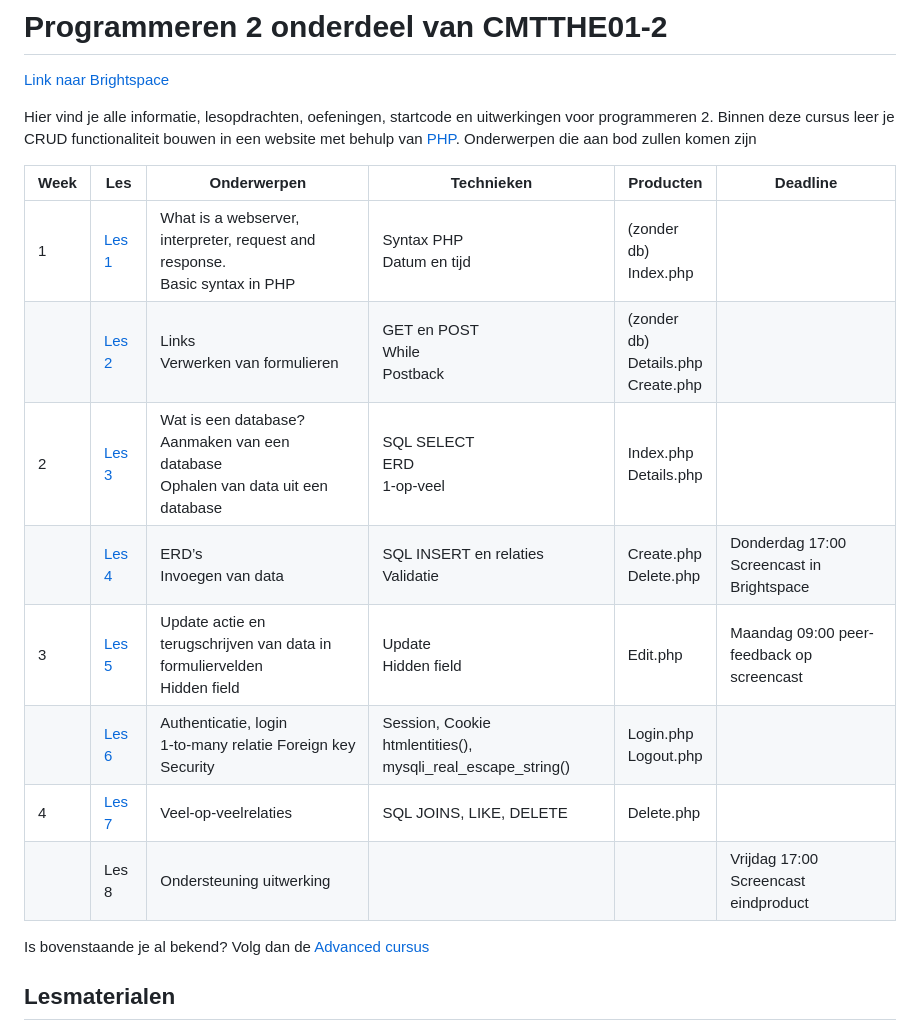
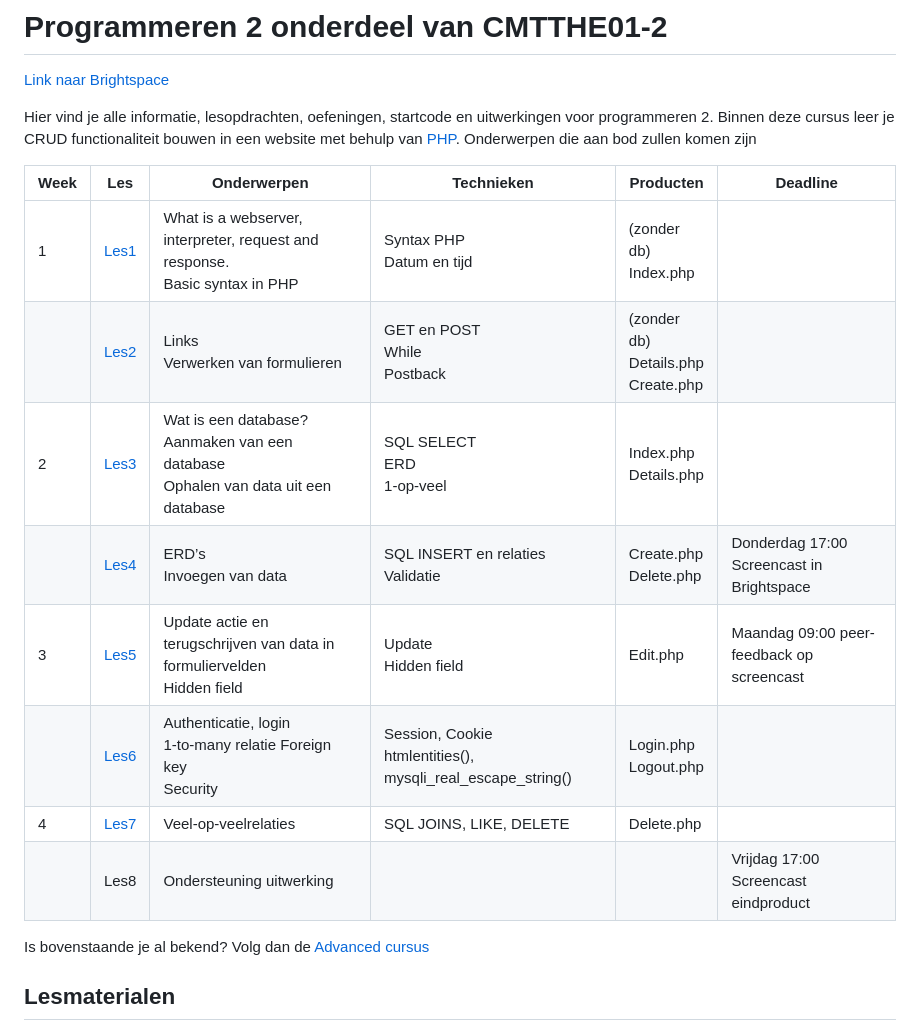
Before and after one commit to HR-CMGT/PRG02-2023-2024, a Markdown page: README.md, the part around the change. Rendered like a GitHub page.

Commit message:
General readme

```diff
--- a/README.md
+++ b/README.md
@@ -6,16 +6,16 @@ Hier vind je alle informatie, lesopdrachten, oefeningen, startcode en uitwerking
 Binnen deze cursus leer je CRUD functionaliteit bouwen in een website met behulp van [PHP](https://www.php.net/).
 Onderwerpen die aan bod zullen komen zijn
 
-| Week | Les             | Onderwerpen                                                                             | Technieken                                                    | Producten                                  | Deadline                                      |
-|------|-----------------|-----------------------------------------------------------------------------------------|---------------------------------------------------------------|--------------------------------------------|-----------------------------------------------|
-| 1    | [Les 1](./les1) | What is a webserver, interpreter, request and response.<br/> Basic syntax in PHP        | Syntax PHP<br/>Datum en tijd                                       | (zonder db)<br/>Index.php                  |                                               |
-|      | [Les 2](./les2) | Links<br/>Verwerken van formulieren                                                     | GET en POST<br/>While<br/>Postback                            | (zonder db)<br/>Details.php<br/>Create.php |                                               |
-| 2    | [Les 3](./les3) | Wat is een database?<br/>Aanmaken van een database<br/>Ophalen van data uit een database| SQL SELECT<br/>ERD<br/>1-op-veel                              | Index.php<br/>Details.php                  |                                               |
-|      | [Les 4](./les4) | ERD’s<br/>Invoegen van data                                                             | SQL INSERT en relaties<br/>Validatie                          | Create.php<br/>Delete.php                  | Donderdag 17:00<br/>Screencast in Brightspace |
-| 3    | [Les 5](./les5) | Update actie en terugschrijven van data in formuliervelden<br/>Hidden field             | Update<br/>Hidden field                                       | Edit.php                                   | Maandag 09:00 peer-feedback op screencast     |
-|      | [Les 6](./les6) | Authenticatie, login<br/>1-to-many relatie Foreign key<br/>Security                     | Session, Cookie<br/>htmlentities(), mysqli_real_escape_string()| Login.php<br/>Logout.php                   |                                               |
-| 4    | [Les 7](./les7) | Veel-op-veelrelaties                                                                    | SQL JOINS, LIKE, DELETE                                       | Delete.php                                 |                                               |
-|      | Les 8           | Ondersteuning uitwerking                                                                |                                                               |                                            | Vrijdag 17:00<br/>Screencast eindproduct      |
+| Week | Les            | Onderwerpen                                                                             | Technieken                                                    | Producten                                  | Deadline                                      |
+|------|----------------|-----------------------------------------------------------------------------------------|---------------------------------------------------------------|--------------------------------------------|-----------------------------------------------|
+| 1    | [Les1](./les1) | What is a webserver, interpreter, request and response.<br/> Basic syntax in PHP        | Syntax PHP<br/>Datum en tijd                                       | (zonder db)<br/>Index.php                  |                                               |
+|      | [Les2](./les2) | Links<br/>Verwerken van formulieren                                                     | GET en POST<br/>While<br/>Postback                            | (zonder db)<br/>Details.php<br/>Create.php |                                               |
+| 2    | [Les3](./les3) | Wat is een database?<br/>Aanmaken van een database<br/>Ophalen van data uit een database| SQL SELECT<br/>ERD<br/>1-op-veel                              | Index.php<br/>Details.php                  |                                               |
+|      | [Les4](./les4) | ERD’s<br/>Invoegen van data                                                             | SQL INSERT en relaties<br/>Validatie                          | Create.php<br/>Delete.php                  | Donderdag 17:00<br/>Screencast in Brightspace |
+| 3    | [Les5](./les5) | Update actie en terugschrijven van data in formuliervelden<br/>Hidden field             | Update<br/>Hidden field                                       | Edit.php                                   | Maandag 09:00 peer-feedback op screencast     |
+|      | [Les6](./les6) | Authenticatie, login<br/>1-to-many relatie Foreign key<br/>Security                     | Session, Cookie<br/>htmlentities(), mysqli_real_escape_string()| Login.php<br/>Logout.php                   |                                               |
+| 4    | [Les7](./les7) | Veel-op-veelrelaties                                                                    | SQL JOINS, LIKE, DELETE                                       | Delete.php                                 |                                               |
+|      | Les8           | Ondersteuning uitwerking                                                                |                                                               |                                            | Vrijdag 17:00<br/>Screencast eindproduct      |
 
 Is bovenstaande je al bekend? Volg dan de [Advanced cursus](advanced)
 
```
